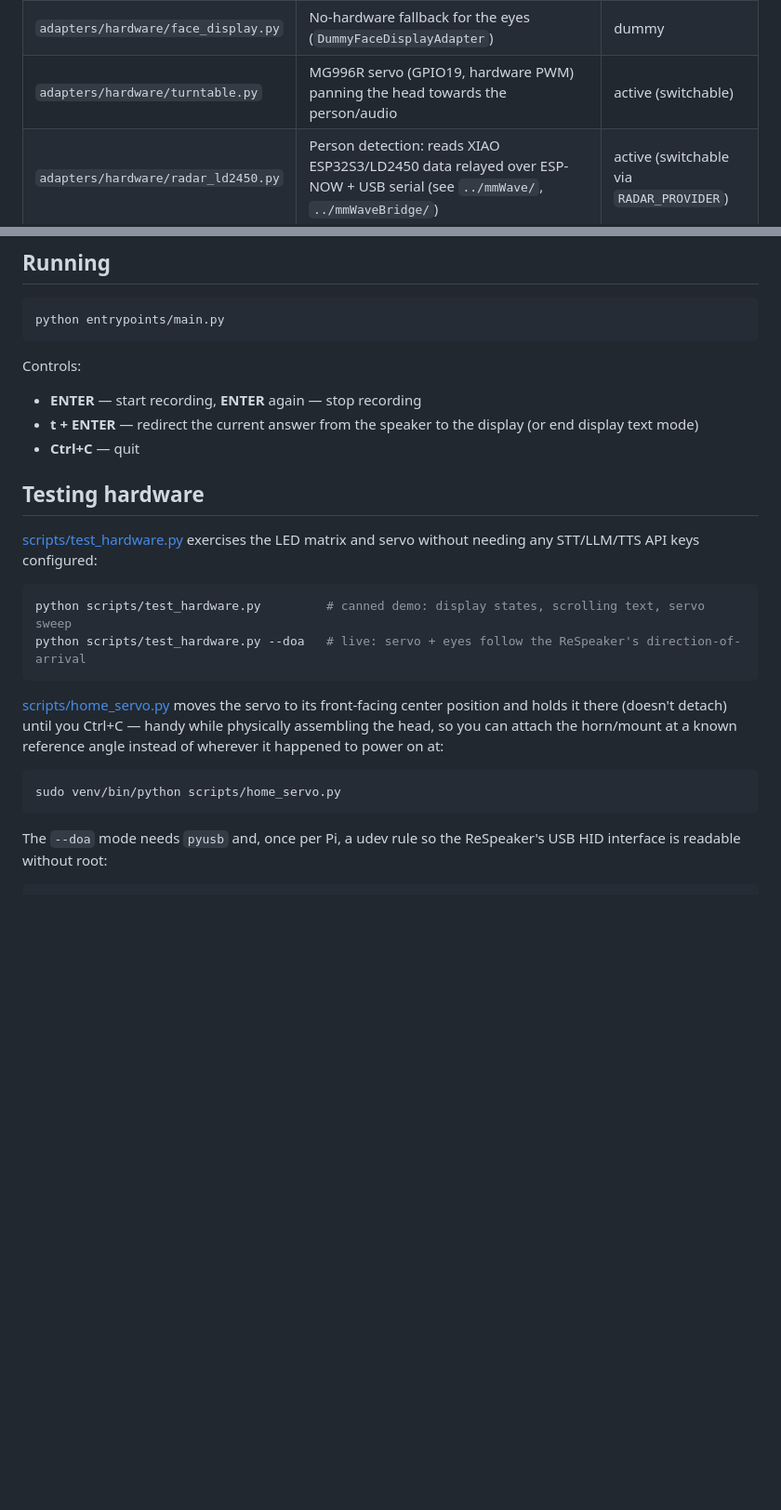
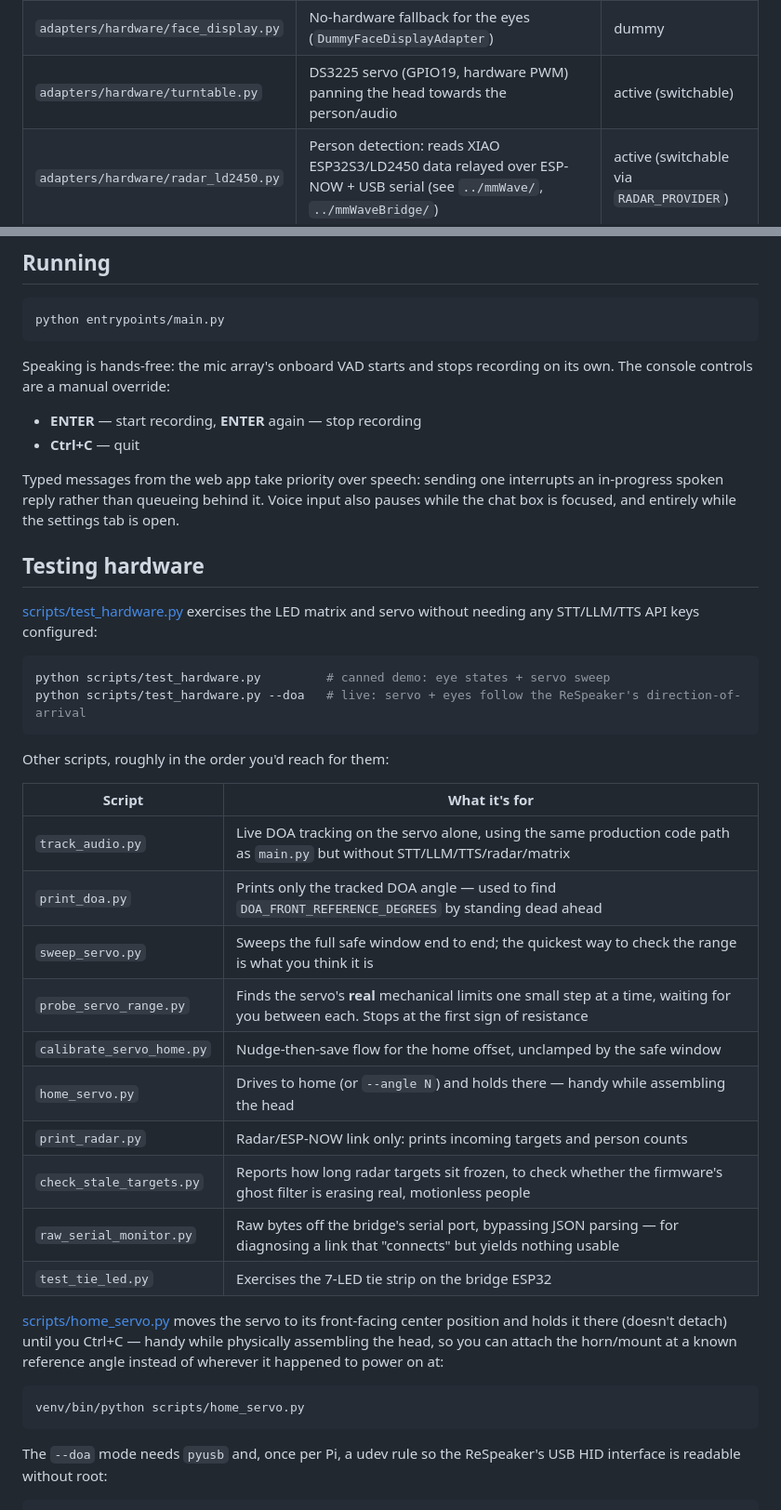
Before and after one commit to MarcusReiners/ReadTheRoom, a Markdown page: README.md, 2 parts joined by grey strips. Shown at 93% size. Drawn GitHub-style; blank space fills up the shorter version.

````diff
--- a/README.md
+++ b/README.md
@@ -60,7 +59,7 @@ The LLM stays on [LiteLLM](https://github.com/BerriAI/litellm): change `LLM_MODE
 | `adapters/hardware/led_matrix.py` | Single RGB LED matrix, eyes only | active (switchable) |
 | `adapters/hardware/led_eyes.py` | Blinking eyes rendered on the matrix, tracking the last known direction | active (switchable) |
 | `adapters/hardware/face_display.py` | No-hardware fallback for the eyes (`DummyFaceDisplayAdapter`) | dummy |
-| `adapters/hardware/turntable.py` | MG996R servo (GPIO19, hardware PWM) panning the head towards the person/audio | active (switchable) |
+| `adapters/hardware/turntable.py` | DS3225 servo (GPIO19, hardware PWM) panning the head towards the person/audio | active (switchable) |
 | `adapters/hardware/radar_ld2450.py` | Person detection: reads XIAO ESP32S3/LD2450 data relayed over ESP-NOW + USB serial (see `../mmWave/`, `../mmWaveBridge/`) | active (switchable via `RADAR_PROVIDER`) |
 | `adapters/chat_bridge.py` | Web chat app: mirrors the conversation, accepts typed turns, and is the destination when a spoken answer switches modality on someone entering | active |
 
@@ -138,25 +145,41 @@ Every domain event (`PersonCountChanged`, `SpeechPlaybackStarted`, …) and all
 python entrypoints/main.py
 ```
 
-Controls:
+Speaking is hands-free: the mic array's onboard VAD starts and stops recording on its own. The console controls are a manual override:
 
 - **ENTER** — start recording, **ENTER** again — stop recording
-- **t + ENTER** — redirect the current answer from the speaker to the display (or end display text mode)
 - **Ctrl+C** — quit
+
+Typed messages from the web app take priority over speech: sending one interrupts an in-progress spoken reply rather than queueing behind it. Voice input also pauses while the chat box is focused, and entirely while the settings tab is open.
 
 ## Testing hardware
 
 [scripts/test_hardware.py](scripts/test_hardware.py) exercises the LED matrix and servo without needing any STT/LLM/TTS API keys configured:
 
 ```bash
-python scripts/test_hardware.py         # canned demo: display states, scrolling text, servo sweep
+python scripts/test_hardware.py         # canned demo: eye states + servo sweep
 python scripts/test_hardware.py --doa   # live: servo + eyes follow the ReSpeaker's direction-of-arrival
 ```
+
+Other scripts, roughly in the order you'd reach for them:
+
+| Script | What it's for |
+|---|---|
+| `track_audio.py` | Live DOA tracking on the servo alone, using the same production code path as `main.py` but without STT/LLM/TTS/radar/matrix |
+| `print_doa.py` | Prints only the tracked DOA angle — used to find `DOA_FRONT_REFERENCE_DEGREES` by standing dead ahead |
+| `sweep_servo.py` | Sweeps the full safe window end to end; the quickest way to check the range is what you think it is |
+| `probe_servo_range.py` | Finds the servo's **real** mechanical limits one small step at a time, waiting for you between each. Stops at the first sign of resistance |
+| `calibrate_servo_home.py` | Nudge-then-save flow for the home offset, unclamped by the safe window |
+| `home_servo.py` | Drives to home (or `--angle N`) and holds there — handy while assembling the head |
+| `print_radar.py` | Radar/ESP-NOW link only: prints incoming targets and person counts |
+| `check_stale_targets.py` | Reports how long radar targets sit frozen, to check whether the firmware's ghost filter is erasing real, motionless people |
+| `raw_serial_monitor.py` | Raw bytes off the bridge's serial port, bypassing JSON parsing — for diagnosing a link that "connects" but yields nothing usable |
+| `test_tie_led.py` | Exercises the 7-LED tie strip on the bridge ESP32 |
 
 [scripts/home_servo.py](scripts/home_servo.py) moves the servo to its front-facing center position and holds it there (doesn't detach) until you Ctrl+C — handy while physically assembling the head, so you can attach the horn/mount at a known reference angle instead of wherever it happened to power on at:
 
 ```bash
-sudo venv/bin/python scripts/home_servo.py
+venv/bin/python scripts/home_servo.py
 ```
 
 The `--doa` mode needs `pyusb` and, once per Pi, a udev rule so the ReSpeaker's USB HID interface is readable without root:
````
Also changed, not shown: other parts of README.md (+38 -21 lines).
